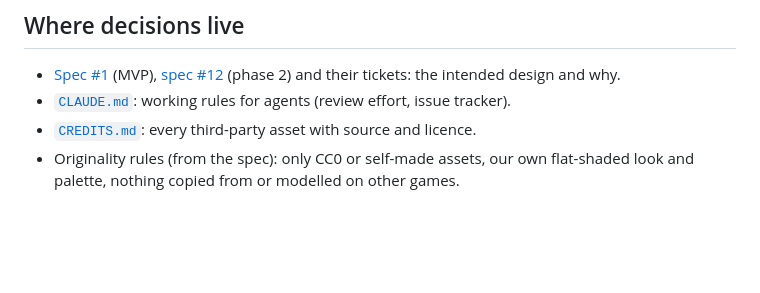
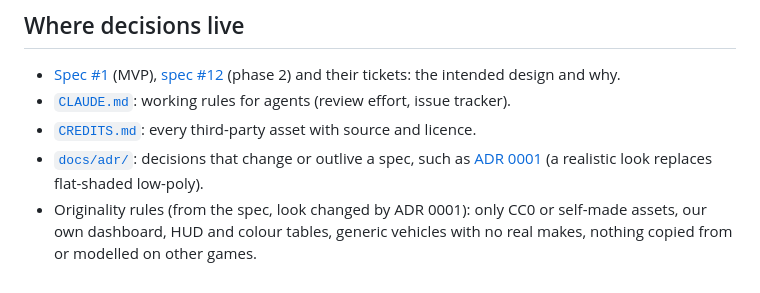
Before and after one commit to pancetta/truck-sim, a Markdown page: README.md, the part around the change. GitHub-like rendering; blank space fills up the shorter version.

```diff
--- a/README.md
+++ b/README.md
@@ -48,4 +48,5 @@ Vite, plain JavaScript (ES modules), Three.js, no backend.
 - [Spec #1](https://github.com/pancetta/truck-sim/issues/1) (MVP), [spec #12](https://github.com/pancetta/truck-sim/issues/12) (phase 2) and their tickets: the intended design and why.
 - [`CLAUDE.md`](CLAUDE.md): working rules for agents (review effort, issue tracker).
 - [`CREDITS.md`](CREDITS.md): every third-party asset with source and licence.
-- Originality rules (from the spec): only CC0 or self-made assets, our own flat-shaded look and palette, nothing copied from or modelled on other games.
+- [`docs/adr/`](docs/adr/): decisions that change or outlive a spec, such as [ADR 0001](docs/adr/0001-realistic-look.md) (a realistic look replaces flat-shaded low-poly).
+- Originality rules (from the spec, look changed by ADR 0001): only CC0 or self-made assets, our own dashboard, HUD and colour tables, generic vehicles with no real makes, nothing copied from or modelled on other games.
```
Also changed, not shown: docs/adr/0001-realistic-look.md (added, +16 -0 lines).
